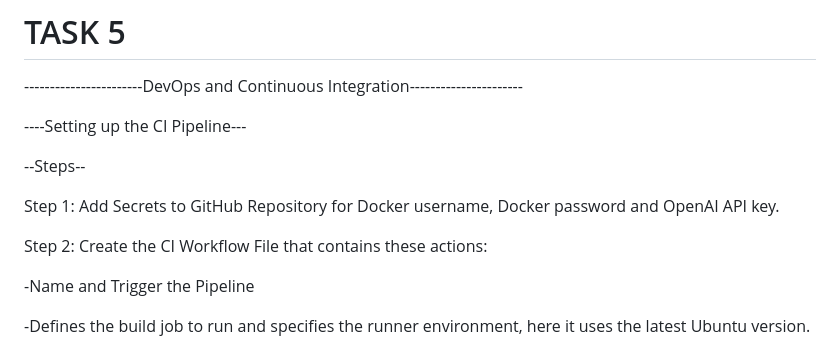
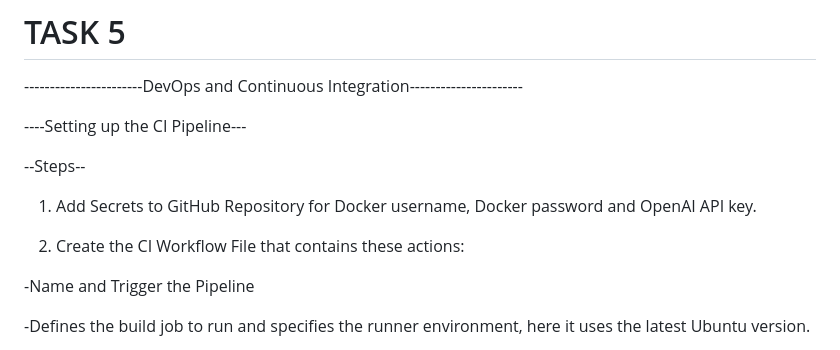
Before and after one commit to vsgitdev/Tax_Filling_Assistant, a Markdown page: README.md, the part around the change. Rendered like a GitHub page.

```diff
--- a/README.md
+++ b/README.md
@@ -314,9 +314,9 @@ openai.api_key = os.getenv('OPENAI_API_KEY')
 
 --Steps--
 
- Step 1: Add Secrets to GitHub Repository for Docker username, Docker password and OpenAI API key.
+ 1. Add Secrets to GitHub Repository for Docker username, Docker password and OpenAI API key.
 
- Step 2: Create the CI Workflow File that contains these actions:
+ 2. Create the CI Workflow File that contains these actions:
 
    -Name and Trigger the Pipeline
 
```
